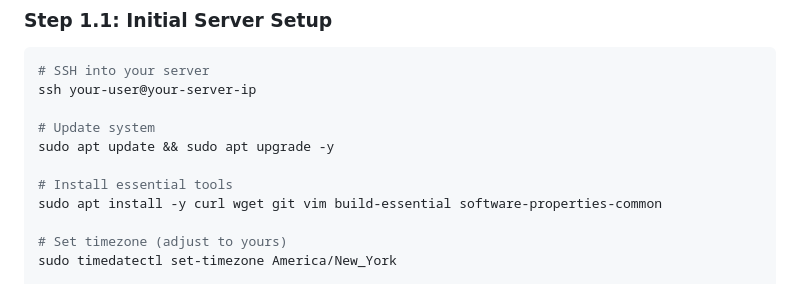
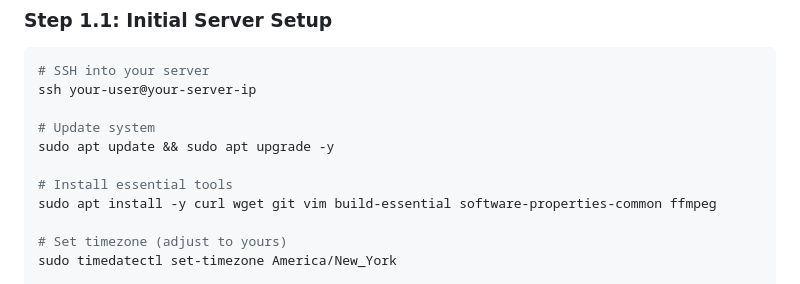
Before and after one commit to SatinderPahwa/camera-platform-local, a Markdown page: docs/DEPLOYMENT_GUIDE.md, the part around the change. GitHub-like rendering.

Commit message:
docs(deployment): Add ffmpeg to required dependencies
ffmpeg is required for recording downloads feature to convert/process
video files. Should be installed during initial system setup.

```diff
--- a/docs/DEPLOYMENT_GUIDE.md
+++ b/docs/DEPLOYMENT_GUIDE.md
@@ -78,7 +78,7 @@ ssh your-user@your-server-ip
 sudo apt update && sudo apt upgrade -y
 
 # Install essential tools
-sudo apt install -y curl wget git vim build-essential software-properties-common
+sudo apt install -y curl wget git vim build-essential software-properties-common ffmpeg
 
 # Set timezone (adjust to yours)
 sudo timedatectl set-timezone America/New_York
```
